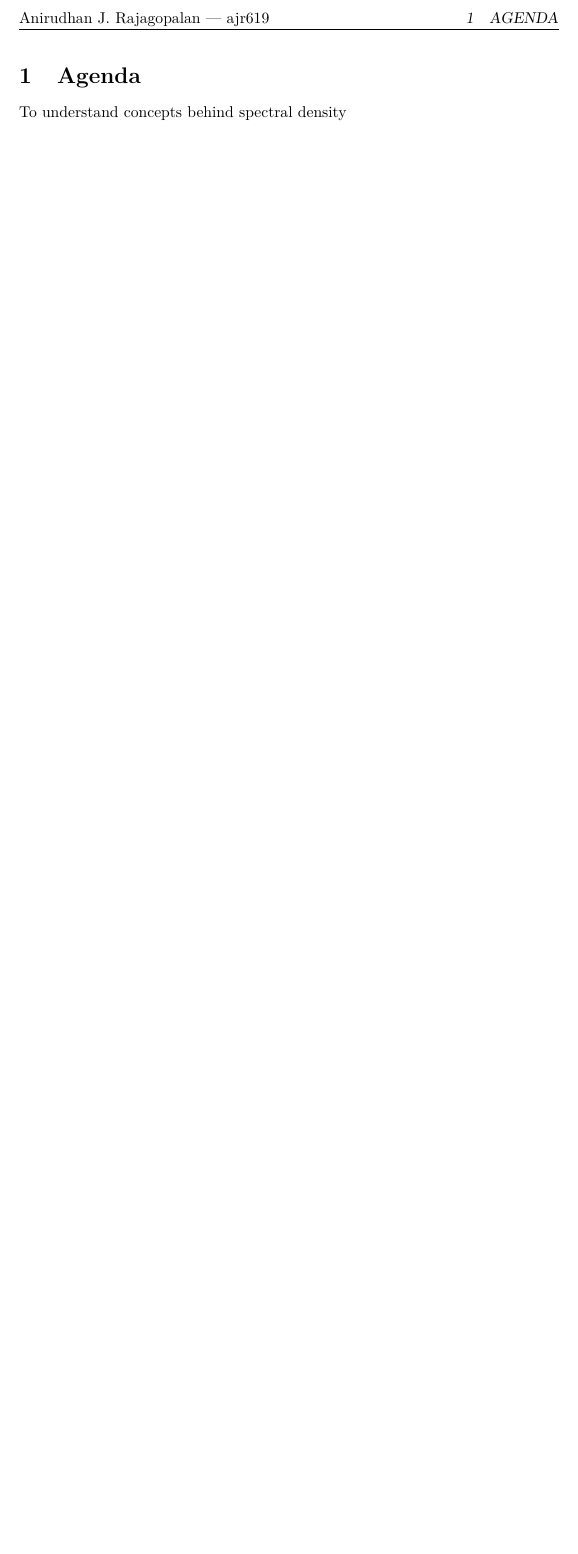
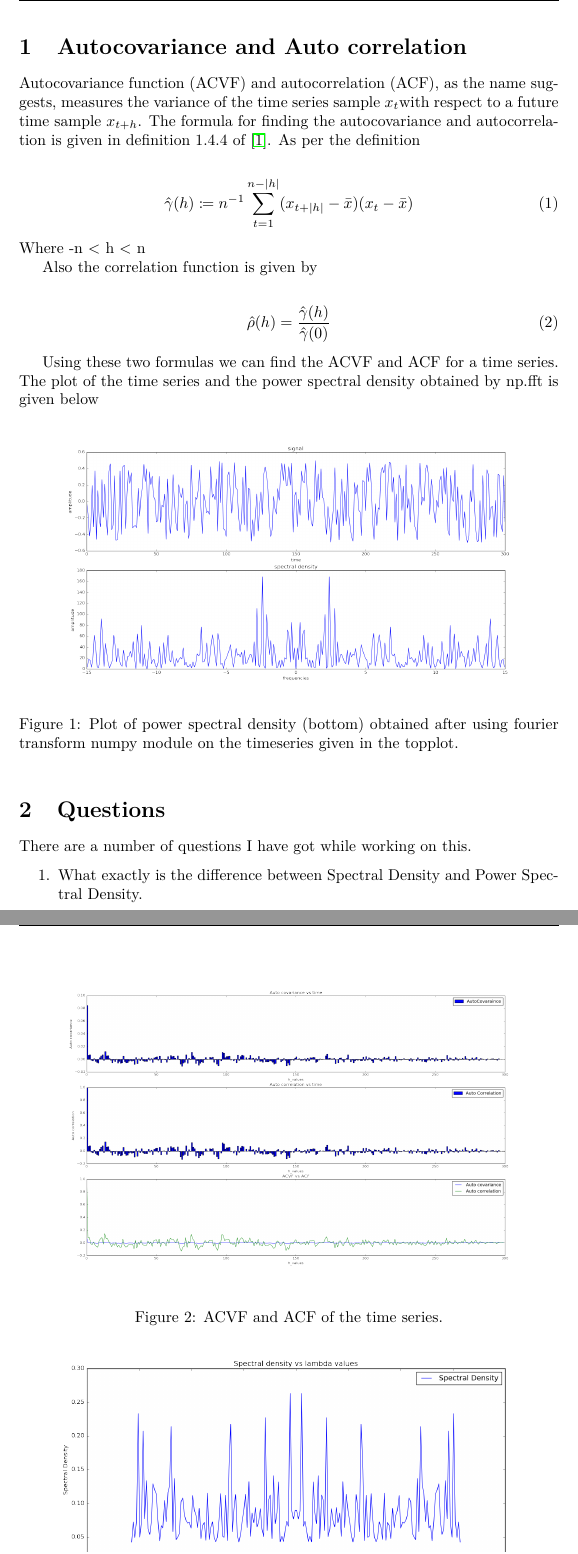
Before and after one commit to algorithmcardboard/Kernel-Based-Approach-for-Change-Point-Detection, a LaTeX document (reports/feb_23.tex): part of page 2 of 2 before the commit and two parts of pages 2 and 3 of 4 after it, the two joined at a grey line, cut at the place of the change, the shorter picture padded with empty space. Compiled offline with pdfLaTeX.

Commit message:
changes for spectral density

```diff
--- a/reports/feb_23.tex
+++ b/reports/feb_23.tex
@@ -3,6 +3,7 @@
 \usepackage{lmodern}
 \usepackage{hyperref}
 \usepackage{amsmath}
+\usepackage{mathtools}
 \usepackage{amssymb}
 \usepackage[T1]{fontenc}
 \usepackage{fancyhdr}
@@ -19,5 +20,32 @@
 \maketitle
 
 \newpage
-\section{Agenda}
-To understand concepts behind spectral density
+\section{Autocovariance and Auto correlation}
+Autocovariance function (ACVF) and autocorrelation (ACF), as the name suggests, measures the variance of the time series sample $x_{t} $with respect to a future time sample $ x_{t+h} $.  The formula for finding the autocovariance and autocorrelation is given in definition 1.4.4 of~\cite{itsf}.
+As per the definition
+
+\begin{align}
+  \label{eq_acvf}
+  \hat{\gamma}(h) \coloneqq n^{-1} \sum_{t = 1}^{n - \vert h \vert} (x_{t+|h|} - \bar{x}) (x_{t} - \bar{x})
+\end{align}
+Where -n < h < n
+
+Also the correlation function is given by
+
+\begin{align}
+  \label{eq_acf}
+  \hat{\rho}(h) = \frac{\hat{\gamma}(h)}{\hat{\gamma}(0)}
+\end{align}
+
+Using these two formulas we can find the ACVF and ACF for a time series.  The plot of the time series and the power spectral density obtained by np.fft is given below
+
+\begin{figure}[ht!]
+  \centering
+  \includegraphics[width=1\textwidth]{images/spectral_density/psd}
+  \caption{Plot of power spectral density (bottom) obtained after using fourier transform numpy module on the timeseries given in the topplot.\label{fig:sd_psd}}
+\end{figure}
+
+\begin{figure}[ht!]
+  \centering
+  \includegraphics[width=1\textwidth]{images/spectral_density/acf_acvf}
+  \caption{ACVF and ACF of the time series.\label{fig:sd_acf_acvf}}
@@ -23,0 +58,7 @@ To understand concepts behind spectral density
+\end{figure}
+
+\section{Questions}
+There are a number of questions I have got while working on this.
+\begin{enumerate}
+  \item  What exactly is the difference between Spectral Density and Power Spectral Density.
+  \item  Why are we not bother about the frequency component while calculating the spectral density.
```
Also changed, not shown: reports/references.bib (+6 -0 lines), images/sd_acf_acvf.png (added), images/sd_psd.png (added), images/sd_sd.png (added), reports/feb_23.pdf (added), reports/images/spectral_density/acf_acvf.eps (added), reports/images/spectral_density/acf_acvf.png (added), reports/images/spectral_density/psd.eps (added), reports/images/spectral_density/psd.png (added), reports/images/spectral_density/sd.eps (added), reports/images/spectral_density/sd.png (added), reports/feb_23.tex (11 more changed lines), 1 other file.
